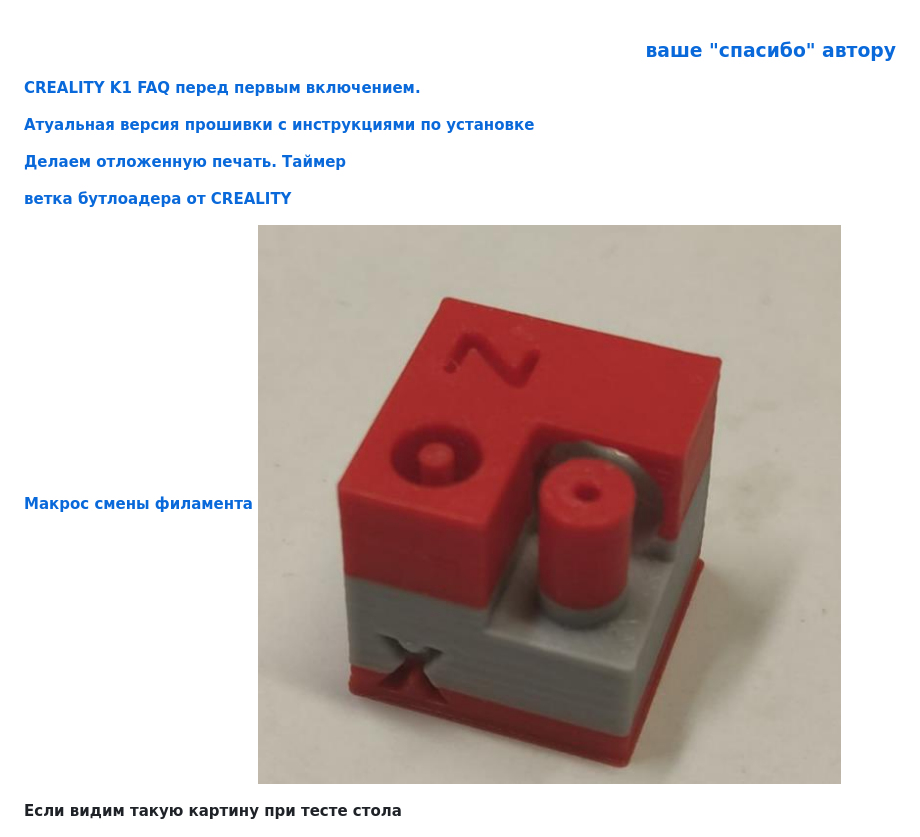
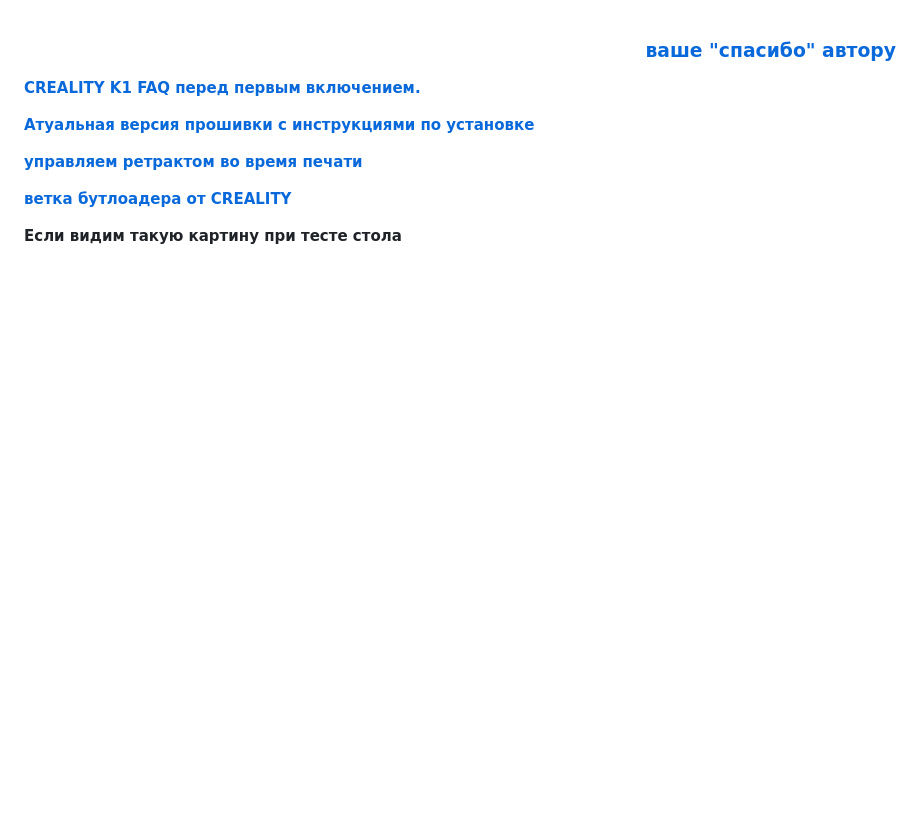
Before and after one commit to Tombraider2006/K1, a Markdown page: readme.md, the part around the change. Drawn GitHub-style; blank space fills up the shorter version.

Commit message:
fw_retract

```diff
--- a/readme.md
+++ b/readme.md
@@ -8,13 +8,10 @@
 [**Атуальная версия прошивки с инструкциями по установке**](/version_config/readme.md)
 
 
-[**Делаем отложенную печать. Таймер**](timer.md)
-
+[**управляем ретрактом во время печати**](fw_retract.md)
 
 [**ветка бутлоадера от CREALITY**](https://github.com/CrealityOfficial/K1_Series_Annex/releases/tag/V1.0.0)
 
-[**Макрос смены филамента**](/filament/readme.md)
-![](filament/1.jpg)
 
 **Если видим такую картину при тесте стола**
 
```
Also changed, not shown: fw_retract.md (added, +44 -0 lines), new.md (added, +11 -0 lines), fluid1.jpg (added), fluid2.jpg (added), fluid3.jpg (added), macros.md (added), orca.md (added), orca1.jpg (added), orca2.jpg (added), orca3.jpg (added).
